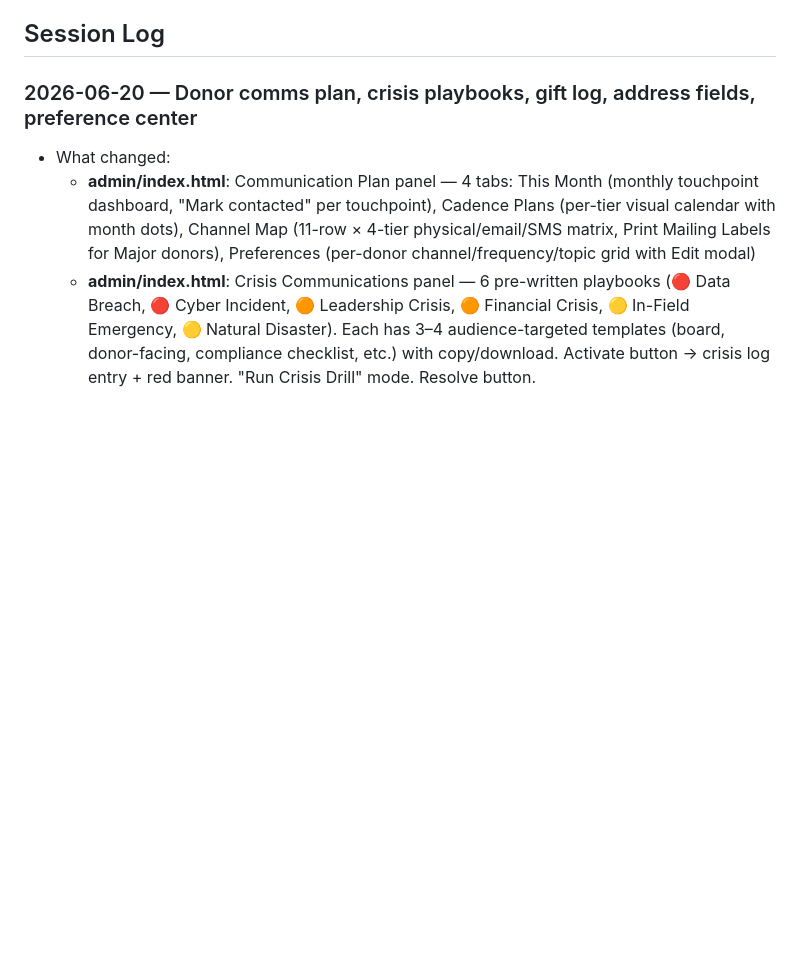
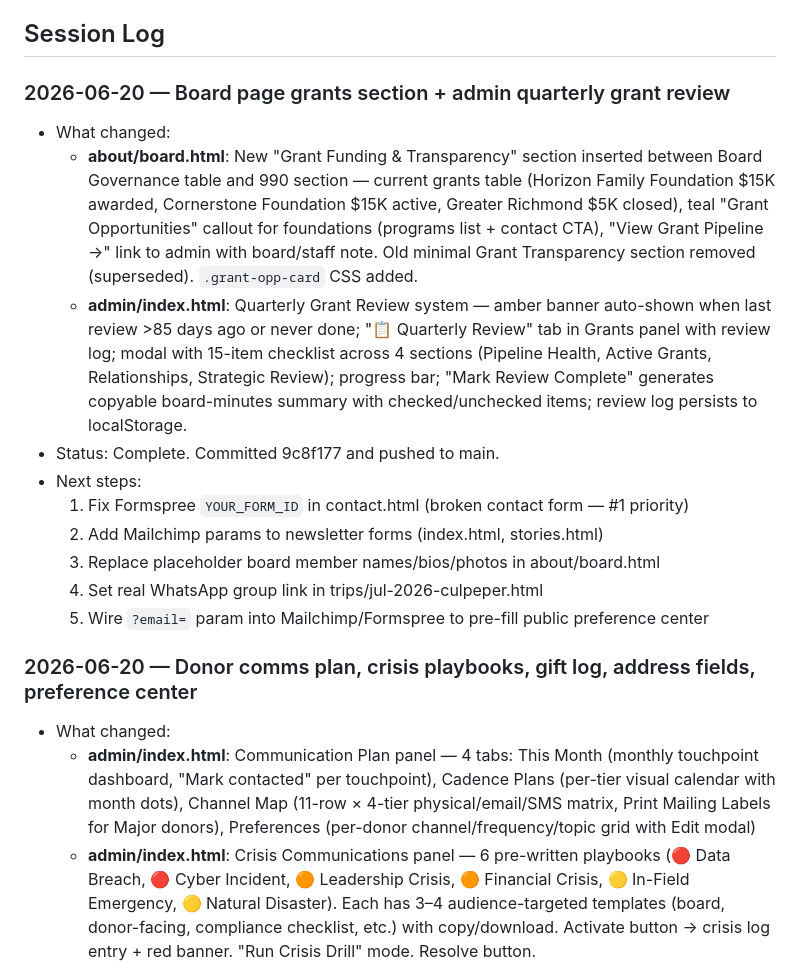
Before and after one commit to webmastercamino/camino, a Markdown page: CLAUDE.md, the part around the change. Drawn GitHub-style; blank space fills up the shorter version.

Commit message:
chore: update session log in CLAUDE.md

```diff
--- a/CLAUDE.md
+++ b/CLAUDE.md
@@ -37,6 +37,18 @@ Warm amber/earth tones with teal accents. Brand color: `#BA7517` (amber). See th
 - **Primary site**: [caminohonduras.com](https://www.caminohonduras.com/) — this repo is a redesign
 
 ## Session Log
+
+### 2026-06-20 — Board page grants section + admin quarterly grant review
+- What changed:
+  - **about/board.html**: New "Grant Funding & Transparency" section inserted between Board Governance table and 990 section — current grants table (Horizon Family Foundation $15K awarded, Cornerstone Foundation $15K active, Greater Richmond $5K closed), teal "Grant Opportunities" callout for foundations (programs list + contact CTA), "View Grant Pipeline →" link to admin with board/staff note. Old minimal Grant Transparency section removed (superseded). `.grant-opp-card` CSS added.
+  - **admin/index.html**: Quarterly Grant Review system — amber banner auto-shown when last review >85 days ago or never done; "📋 Quarterly Review" tab in Grants panel with review log; modal with 15-item checklist across 4 sections (Pipeline Health, Active Grants, Relationships, Strategic Review); progress bar; "Mark Review Complete" generates copyable board-minutes summary with checked/unchecked items; review log persists to localStorage.
+- Status: Complete. Committed 9c8f177 and pushed to main.
+- Next steps:
+  1. Fix Formspree `YOUR_FORM_ID` in contact.html (broken contact form — #1 priority)
+  2. Add Mailchimp params to newsletter forms (index.html, stories.html)
+  3. Replace placeholder board member names/bios/photos in about/board.html
+  4. Set real WhatsApp group link in trips/jul-2026-culpeper.html
+  5. Wire `?email=` param into Mailchimp/Formspree to pre-fill public preference center
 
 ### 2026-06-20 — Donor comms plan, crisis playbooks, gift log, address fields, preference center
 - What changed:
```
